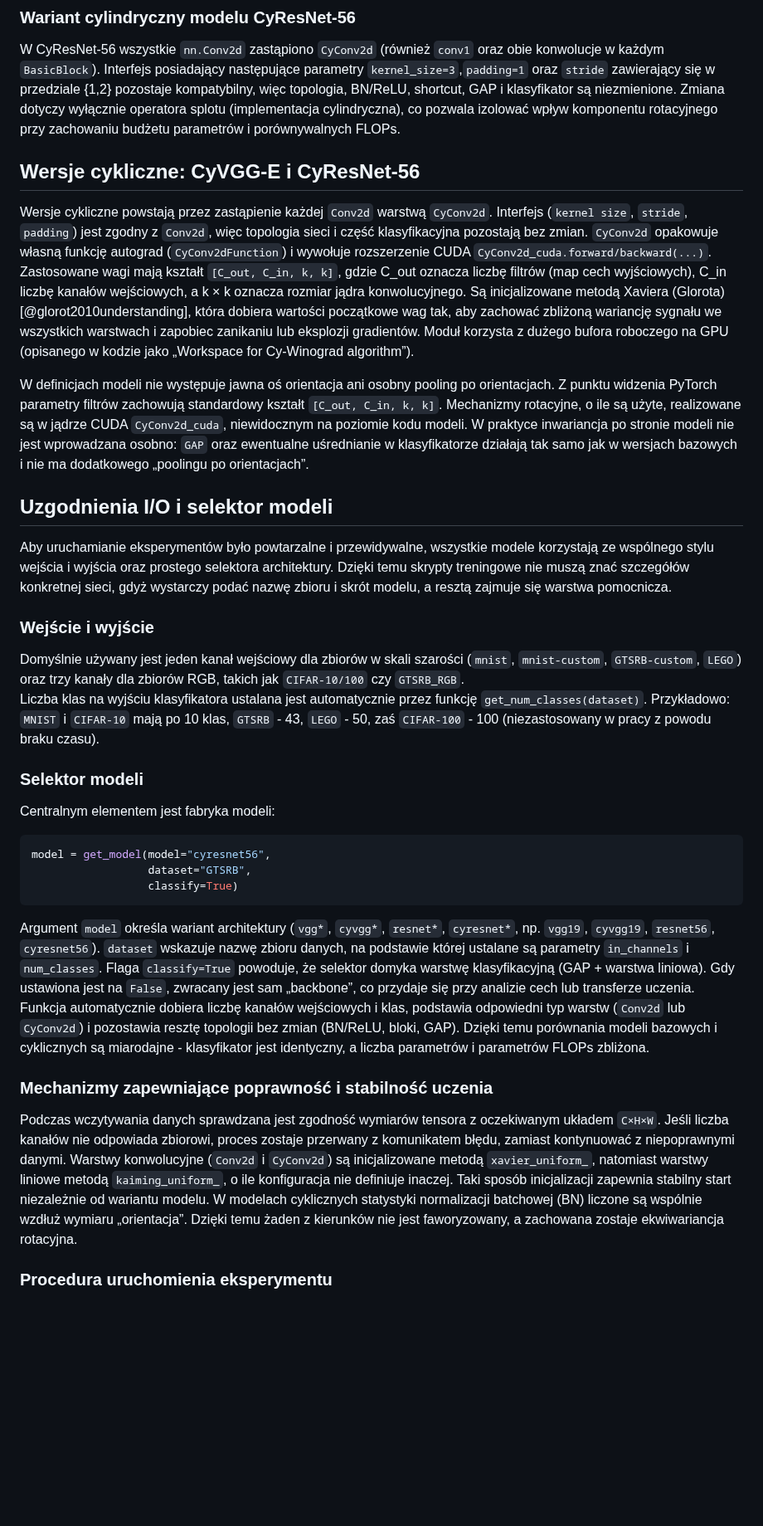
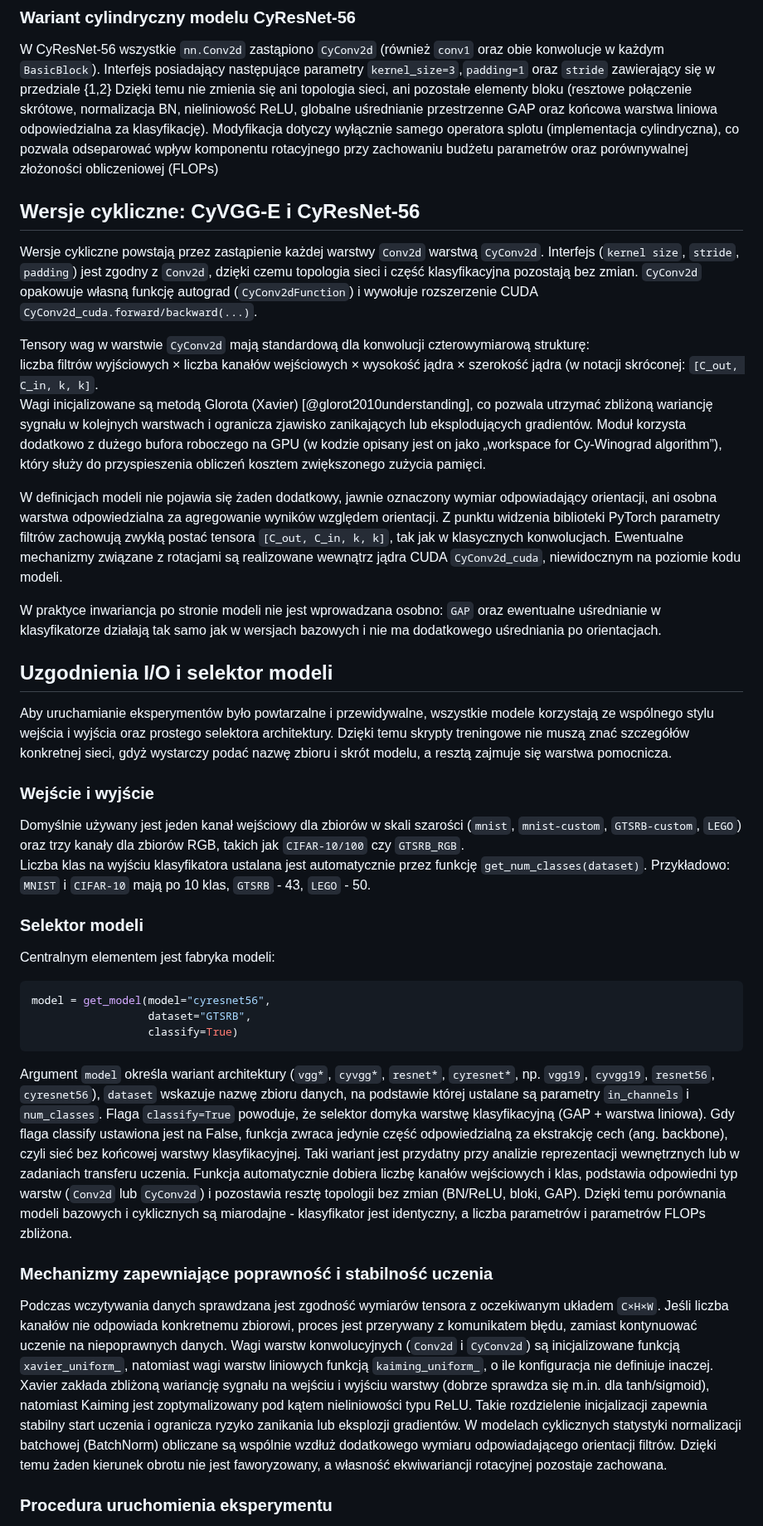
Before and after one commit to Fluorky/Rotated-datasets-evaluation-pipeline, a Markdown page: MasterThesis/master_thesis.md, the part around one of its changes. Shown at 83% size. Drawn GitHub-style; blank space fills up the shorter version.

Commit message:
Update master_thesis.md - Revise text in the all chapters

`````diff
--- a/MasterThesis/master_thesis.md
+++ b/MasterThesis/master_thesis.md
@@ -1182,36 +1182,47 @@ zachowaniu rozsądnego budżetu obliczeniowego.
 W CyResNet-56 wszystkie `nn.Conv2d` zastąpiono `CyConv2d` (również
 `conv1` oraz obie konwolucje w każdym `BasicBlock`). Interfejs posiadający następujące
 parametry `kernel_size=3`,`padding=1` oraz `stride` zawierający się w przedziale {1,2}
-pozostaje kompatybilny, więc topologia, BN/ReLU, shortcut, GAP i klasyfikator
-są niezmienione. Zmiana dotyczy wyłącznie operatora splotu
-(implementacja cylindryczna), co pozwala izolować wpływ komponentu rotacyjnego
-przy zachowaniu budżetu parametrów i porównywalnych FLOPs.
+Dzięki temu nie zmienia się ani topologia sieci, ani pozostałe
+elementy bloku (resztowe połączenie skrótowe, normalizacja BN,
+nieliniowość ReLU, globalne uśrednianie przestrzenne GAP oraz końcowa
+warstwa liniowa odpowiedzialna za klasyfikację). Modyfikacja dotyczy
+wyłącznie samego operatora splotu (implementacja cylindryczna), co
+pozwala odseparować wpływ komponentu rotacyjnego przy zachowaniu budżetu
+parametrów oraz porównywalnej złożoności obliczeniowej (FLOPs)
 
 
 ## Wersje cykliczne: CyVGG-E i CyResNet-56
 
-Wersje cykliczne powstają przez zastąpienie każdej `Conv2d` warstwą
-`CyConv2d`. Interfejs (`kernel size`, `stride`, `padding`) jest zgodny
-z `Conv2d`, więc topologia sieci i część klasyfikacyjna pozostają bez zmian.
-`CyConv2d` opakowuje własną funkcję autograd (`CyConv2dFunction`) i
-wywołuje rozszerzenie CUDA `CyConv2d_cuda.forward/backward(...)`. Zastosowane wagi
-mają kształt `[C_out, C_in, k, k]`, gdzie C_out oznacza liczbę filtrów
-(map cech wyjściowych), C_in liczbę kanałów wejściowych,
-a k × k oznacza rozmiar jądra konwolucyjnego. Są inicjalizowane metodą
-Xaviera (Glorota)[@glorot2010understanding], która dobiera wartości
-początkowe wag tak, aby zachować zbliżoną wariancję sygnału
-we wszystkich warstwach i zapobiec zanikaniu lub eksplozji gradientów.
-Moduł korzysta z dużego bufora roboczego na GPU
-(opisanego w kodzie jako „Workspace for Cy-Winograd algorithm”).
-
-W definicjach modeli nie występuje jawna oś orientacja ani osobny
-pooling po orientacjach. Z punktu widzenia PyTorch parametry filtrów
-zachowują standardowy kształt `[C_out, C_in, k, k]`. Mechanizmy
-rotacyjne, o ile są użyte,  realizowane są w jądrze CUDA
-`CyConv2d_cuda`, niewidocznym na poziomie kodu modeli.
+Wersje cykliczne powstają przez zastąpienie każdej warstwy `Conv2d`
+warstwą `CyConv2d`. Interfejs (`kernel size`, `stride`, `padding`) jest
+zgodny z `Conv2d`, dzięki czemu topologia sieci i część klasyfikacyjna
+pozostają bez zmian. `CyConv2d` opakowuje własną funkcję autograd
+(`CyConv2dFunction`) i wywołuje rozszerzenie CUDA
+`CyConv2d_cuda.forward/backward(...)`.
+
+Tensory wag w warstwie `CyConv2d` mają standardową dla konwolucji
+czterowymiarową strukturę:
+liczba filtrów wyjściowych × liczba kanałów wejściowych × wysokość jądra ×
+szerokość jądra (w notacji skróconej: `[C_out, C_in, k, k]`.
+Wagi inicjalizowane są metodą Glorota (Xavier) [@glorot2010understanding],
+co pozwala utrzymać zbliżoną wariancję sygnału w kolejnych warstwach i
+ogranicza zjawisko zanikających lub eksplodujących gradientów. Moduł
+korzysta dodatkowo z dużego bufora roboczego na GPU (w kodzie opisany jest on
+jako „workspace for Cy-Winograd algorithm”), który służy do przyspieszenia
+obliczeń kosztem zwiększonego zużycia pamięci.
+
+W definicjach modeli nie pojawia się żaden dodatkowy, jawnie oznaczony
+wymiar odpowiadający orientacji, ani osobna warstwa odpowiedzialna za
+agregowanie wyników względem orientacji. Z punktu widzenia biblioteki
+PyTorch parametry filtrów zachowują zwykłą postać tensora
+`[C_out, C_in, k, k]`, tak jak w
+klasycznych konwolucjach. Ewentualne mechanizmy związane z rotacjami są
+realizowane wewnątrz jądra CUDA `CyConv2d_cuda`, niewidocznym na
+poziomie kodu modeli.
+
 W praktyce inwariancja po stronie modeli nie jest wprowadzana osobno:
 `GAP` oraz ewentualne uśrednianie w klasyfikatorze działają tak samo jak
-w wersjach bazowych i nie ma dodatkowego „poolingu po orientacjach”.
+w wersjach bazowych i nie ma dodatkowego uśredniania po orientacjach.
 
 ## Uzgodnienia I/O i selektor modeli
 
@@ -1227,7 +1238,7 @@ Domyślnie używany jest jeden kanał wejściowy dla zbiorów w skali szarości
 takich jak `CIFAR-10/100` czy `GTSRB_RGB`.
 Liczba klas na wyjściu klasyfikatora ustalana jest automatycznie przez funkcję
 `get_num_classes(dataset)`. Przykładowo: `MNIST` i `CIFAR-10` mają po 10 klas,
-`GTSRB` - 43, `LEGO` - 50, zaś `CIFAR-100` - 100 (niezastosowany w pracy z powodu braku czasu).
+`GTSRB` - 43, `LEGO` - 50.
 
 ### Selektor modeli
 
@@ -1239,25 +1250,34 @@ model = get_model(model="cyresnet56",
                   classify=True)
 ````
 
-Argument `model` określa wariant architektury (`vgg*`, `cyvgg*`, `resnet*`, `cyresnet*`, np. `vgg19`, `cyvgg19`, `resnet56`, `cyresnet56`).
+Argument `model` określa wariant architektury (`vgg*`, `cyvgg*`, `resnet*`, `cyresnet*`, np. `vgg19`, `cyvgg19`, `resnet56`, `cyresnet56`),
 `dataset` wskazuje nazwę zbioru danych, na podstawie której ustalane są parametry `in_channels` i `num_classes`.
 Flaga `classify=True` powoduje, że selektor domyka warstwę klasyfikacyjną (GAP + warstwa liniowa).
-Gdy ustawiona jest na `False`, zwracany jest sam „backbone”, co przydaje się przy analizie cech lub transferze uczenia.
+Gdy flaga classify ustawiona jest na False, funkcja zwraca jedynie część odpowiedzialną za
+ekstrakcję cech (ang. backbone), czyli sieć bez końcowej warstwy klasyfikacyjnej.
+Taki wariant jest przydatny przy analizie reprezentacji wewnętrznych lub w zadaniach transferu uczenia.
 Funkcja automatycznie dobiera liczbę kanałów wejściowych i klas, podstawia odpowiedni typ warstw (`Conv2d` lub `CyConv2d`)
 i pozostawia resztę topologii bez zmian (BN/ReLU, bloki, GAP). Dzięki temu porównania modeli bazowych i cyklicznych są
 miarodajne - klasyfikator jest identyczny, a liczba parametrów i parametrów FLOPs zbliżona.
 
 ### Mechanizmy zapewniające poprawność i stabilność uczenia
 
-Podczas wczytywania danych sprawdzana jest zgodność wymiarów tensora z oczekiwanym układem `C×H×W`.
-Jeśli liczba kanałów nie odpowiada zbiorowi, proces zostaje przerwany z komunikatem błędu,
-zamiast kontynuować z niepoprawnymi danymi.
-Warstwy konwolucyjne (`Conv2d` i `CyConv2d`) są inicjalizowane metodą `xavier_uniform_`,
-natomiast warstwy liniowe metodą `kaiming_uniform_`, o ile konfiguracja nie definiuje inaczej.
-Taki sposób inicjalizacji zapewnia stabilny start niezależnie od wariantu modelu.
-W modelach cyklicznych statystyki normalizacji batchowej (BN) liczone są wspólnie wzdłuż
-wymiaru „orientacja”. Dzięki temu żaden z kierunków nie jest faworyzowany, a zachowana
-zostaje ekwiwariancja rotacyjna.
+Podczas wczytywania danych sprawdzana jest zgodność wymiarów tensora z
+oczekiwanym układem `C×H×W`. Jeśli liczba kanałów nie odpowiada
+konkretnemu zbiorowi, proces jest przerywany z komunikatem błędu, zamiast
+kontynuować uczenie na niepoprawnych danych.
+Wagi warstw konwolucyjnych (`Conv2d` i `CyConv2d`) są inicjalizowane
+funkcją `xavier_uniform_`, natomiast wagi warstw liniowych funkcją
+`kaiming_uniform_`, o ile konfiguracja nie definiuje inaczej. Xavier
+zakłada zbliżoną wariancję sygnału na wejściu i wyjściu warstwy (dobrze
+sprawdza się m.in. dla tanh/sigmoid), natomiast Kaiming jest
+zoptymalizowany pod kątem nieliniowości typu ReLU. Takie rozdzielenie
+inicjalizacji zapewnia stabilny start uczenia i ogranicza ryzyko
+zanikania lub eksplozji gradientów.
+W modelach cyklicznych statystyki normalizacji batchowej (BatchNorm)
+obliczane są wspólnie wzdłuż dodatkowego wymiaru odpowiadającego
+orientacji filtrów. Dzięki temu żaden kierunek obrotu nie jest
+faworyzowany, a własność ekwiwariancji rotacyjnej pozostaje zachowana.
 
 ### Procedura uruchomienia eksperymentu
 
`````
Also changed, not shown: other parts of MasterThesis/master_thesis.md (+49 -26 lines).
